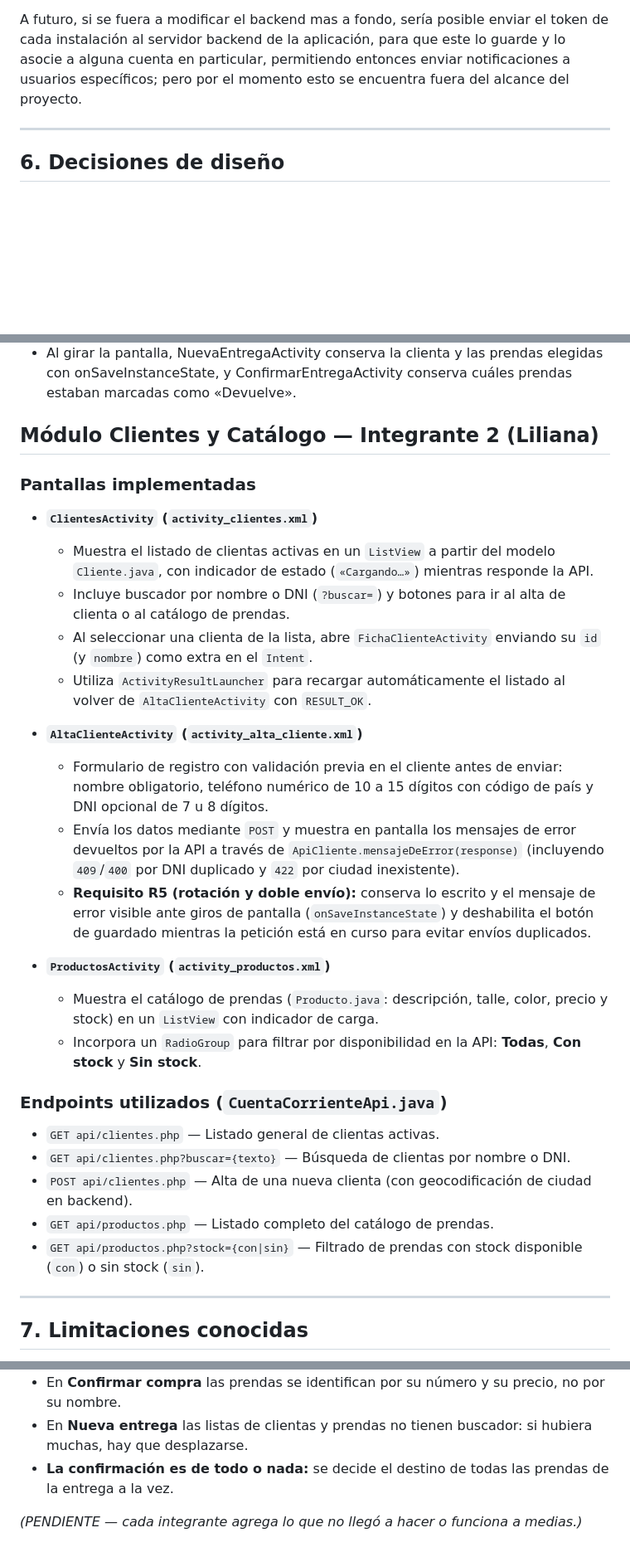
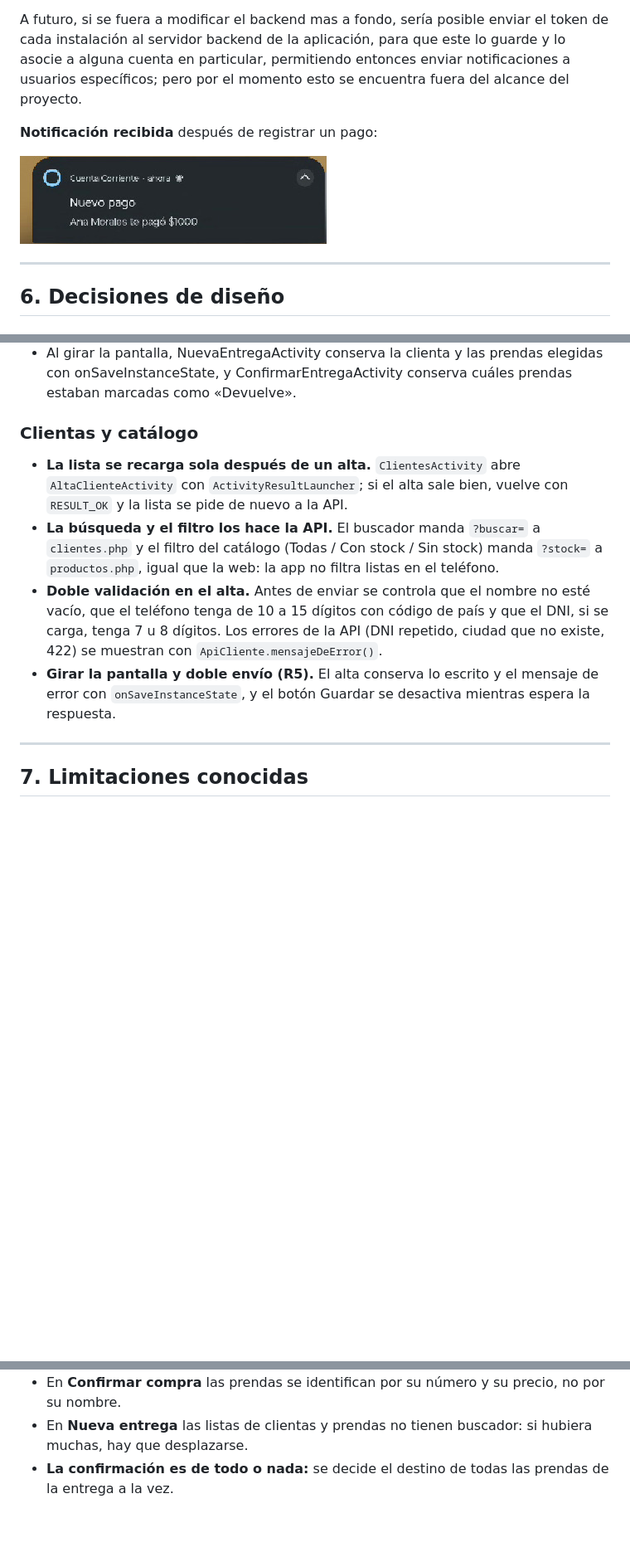
Before and after one commit to gabimaldonado/app_cuenta_corriente_android, a Markdown page: README.md, 3 parts joined by grey strips. Shown at 83% size. GitHub-like rendering; pictures changed too: capturas/06_notificacion.png (added); blank space fills up the shorter version.

```diff
--- a/README.md
+++ b/README.md
@@ -106,6 +113,10 @@ Dentro del backend, cuando se envían notificaciones, se envían a los servicios
 **Como se envían las notificaciones.** Para este proyecto, realizamos leves cambios del lado del backend, incluyendo las dependencias requeridas para poder leer las claves de servicio de Firebase y poder comunicarse con su API HTTP V1. Internamente desde los endpoints de pagos.php, entregas.php y confirmar_entrega.php se incluyeron llamadas a una nueva función `enviarNotificacion()` que utiliza las claves previamente mencionadas para comunicarse con Firebase y enviar notificaciones a todos los dispositivos suscritos al canal "avisos".
 
 A futuro, si se fuera a modificar el backend mas a fondo, sería posible enviar el token de cada instalación al servidor backend de la aplicación, para que este lo guarde y lo asocie a alguna cuenta en particular, permitiendo entonces enviar notificaciones a usuarios específicos; pero por el momento esto se encuentra fuera del alcance del proyecto.
+
+**Notificación recibida** después de registrar un pago:
+
+<img src="capturas/06_notificacion.png" width="370">
 
 ---
 
@@ -143,32 +158,13 @@ A futuro, si se fuera a modificar el backend mas a fondo, sería posible enviar
 - Todos los errores de la API se muestran con el mensaje que manda el servidor (ApiCliente.mensajeDeError), un 401 vuelve al login con Sesion.vencida y, sin conexión, aparece «No se pudo conectar» sin que la app se cierre.
 - Al girar la pantalla, NuevaEntregaActivity conserva la clienta y las prendas elegidas con onSaveInstanceState, y ConfirmarEntregaActivity conserva cuáles prendas estaban marcadas como «Devuelve».
 
-## Módulo Clientes y Catálogo — Integrante 2 (Liliana)
+### Clientas y catálogo
 
-### Pantallas implementadas
+- **La lista se recarga sola después de un alta.** `ClientesActivity` abre `AltaClienteActivity` con `ActivityResultLauncher`; si el alta sale bien, vuelve con `RESULT_OK` y la lista se pide de nuevo a la API.
+- **La búsqueda y el filtro los hace la API.** El buscador manda `?buscar=` a `clientes.php` y el filtro del catálogo (Todas / Con stock / Sin stock) manda `?stock=` a `productos.php`, igual que la web: la app no filtra listas en el teléfono.
+- **Doble validación en el alta.** Antes de enviar se controla que el nombre no esté vacío, que el teléfono tenga de 10 a 15 dígitos con código de país y que el DNI, si se carga, tenga 7 u 8 dígitos. Los errores de la API (DNI repetido, ciudad que no existe, 422) se muestran con `ApiCliente.mensajeDeError()`.
+- **Girar la pantalla y doble envío (R5).** El alta conserva lo escrito y el mensaje de error con `onSaveInstanceState`, y el botón Guardar se desactiva mientras espera la respuesta.
 
-- **`ClientesActivity` (`activity_clientes.xml`)**
-  - Muestra el listado de clientas activas en un `ListView` a partir del modelo `Cliente.java`, con indicador de estado (`«Cargando…»`) mientras responde la API.
-  - Incluye buscador por nombre o DNI (`?buscar=`) y botones para ir al alta de clienta o al catálogo de prendas.
-  - Al seleccionar una clienta de la lista, abre `FichaClienteActivity` enviando su `id` (y `nombre`) como extra en el `Intent`.
-  - Utiliza `ActivityResultLauncher` para recargar automáticamente el listado al volver de `AltaClienteActivity` con `RESULT_OK`.
-
-- **`AltaClienteActivity` (`activity_alta_cliente.xml`)**
-  - Formulario de registro con validación previa en el cliente antes de enviar: nombre obligatorio, teléfono numérico de 10 a 15 dígitos con código de país y DNI opcional de 7 u 8 dígitos.
-  - Envía los datos mediante `POST` y muestra en pantalla los mensajes de error devueltos por la API a través de `ApiCliente.mensajeDeError(response)` (incluyendo `409`/`400` por DNI duplicado y `422` por ciudad inexistente).
-  - **Requisito R5 (rotación y doble envío):** conserva lo escrito y el mensaje de error visible ante giros de pantalla (`onSaveInstanceState`) y deshabilita el botón de guardado mientras la petición está en curso para evitar envíos duplicados.
-
-- **`ProductosActivity` (`activity_productos.xml`)**
-  - Muestra el catálogo de prendas (`Producto.java`: descripción, talle, color, precio y stock) en un `ListView` con indicador de carga.
-  - Incorpora un `RadioGroup` para filtrar por disponibilidad en la API: **Todas**, **Con stock** y **Sin stock**.
-
-### Endpoints utilizados (`CuentaCorrienteApi.java`)
-
-- `GET api/clientes.php` — Listado general de clientas activas.
-- `GET api/clientes.php?buscar={texto}` — Búsqueda de clientas por nombre o DNI.
-- `POST api/clientes.php` — Alta de una nueva clienta (con geocodificación de ciudad en backend).
-- `GET api/productos.php` — Listado completo del catálogo de prendas.
-- `GET api/productos.php?stock={con|sin}` — Filtrado de prendas con stock disponible (`con`) o sin stock (`sin`).
 ---
 
 ## 7. Limitaciones conocidas
@@ -181,6 +177,3 @@ A futuro, si se fuera a modificar el backend mas a fondo, sería posible enviar
 - En **Confirmar compra** las prendas se identifican por su número y su precio, no por su nombre.
 - En **Nueva entrega** las listas de clientas y prendas no tienen buscador: si hubiera muchas, hay que desplazarse.
 - **La confirmación es de todo o nada:** se decide el destino de todas las prendas de la entrega a la vez.
-
-
-_(PENDIENTE — cada integrante agrega lo que no llegó a hacer o funciona a medias.)_
```
Also changed, not shown: other parts of README.md (+21 -10 lines), capturas/01_inicio.png (added), capturas/02_ficha_clienta.png (added), capturas/03_registrar_pago.png (added), capturas/04_nueva_entrega.png (added), capturas/05_confirmar_entrega.png (added).
